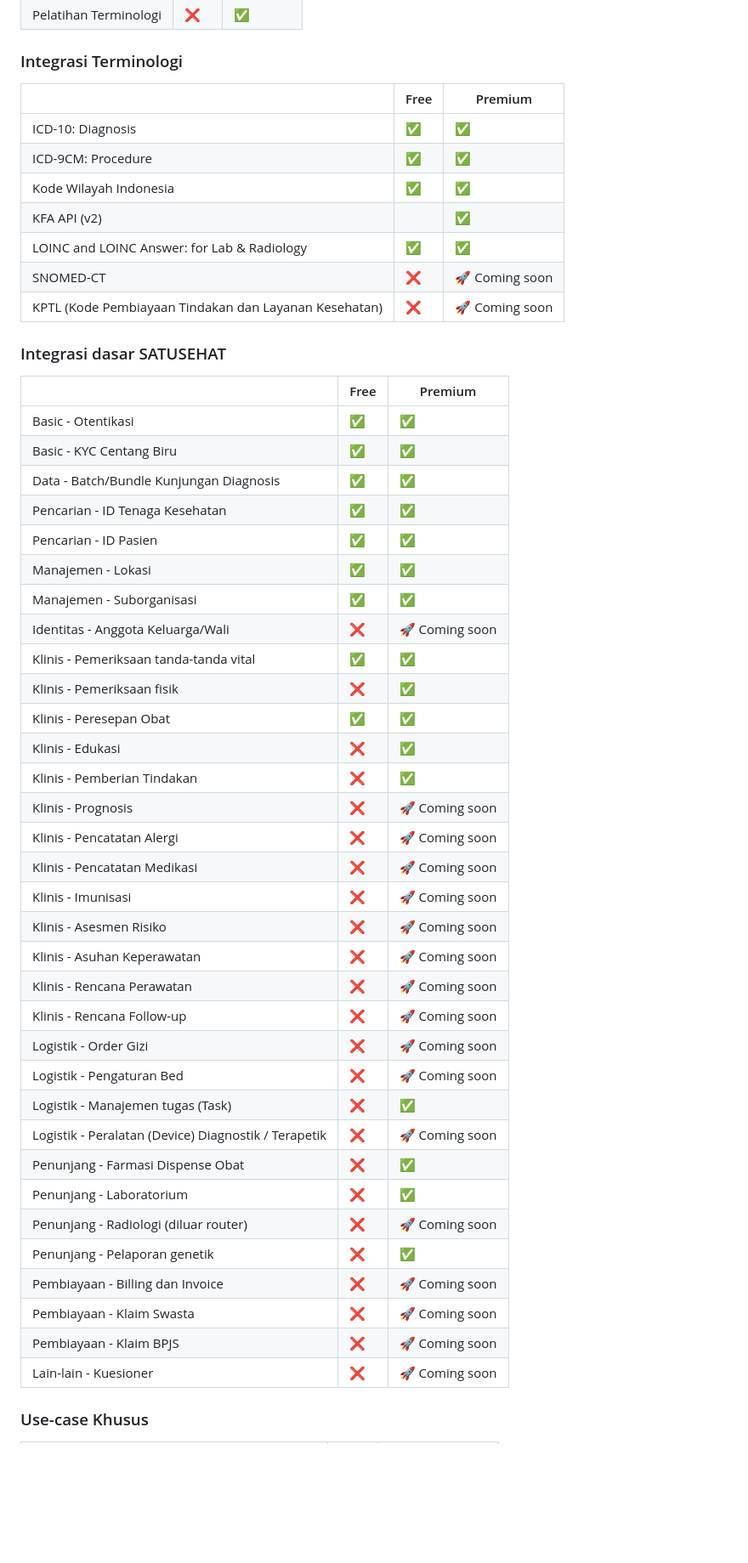
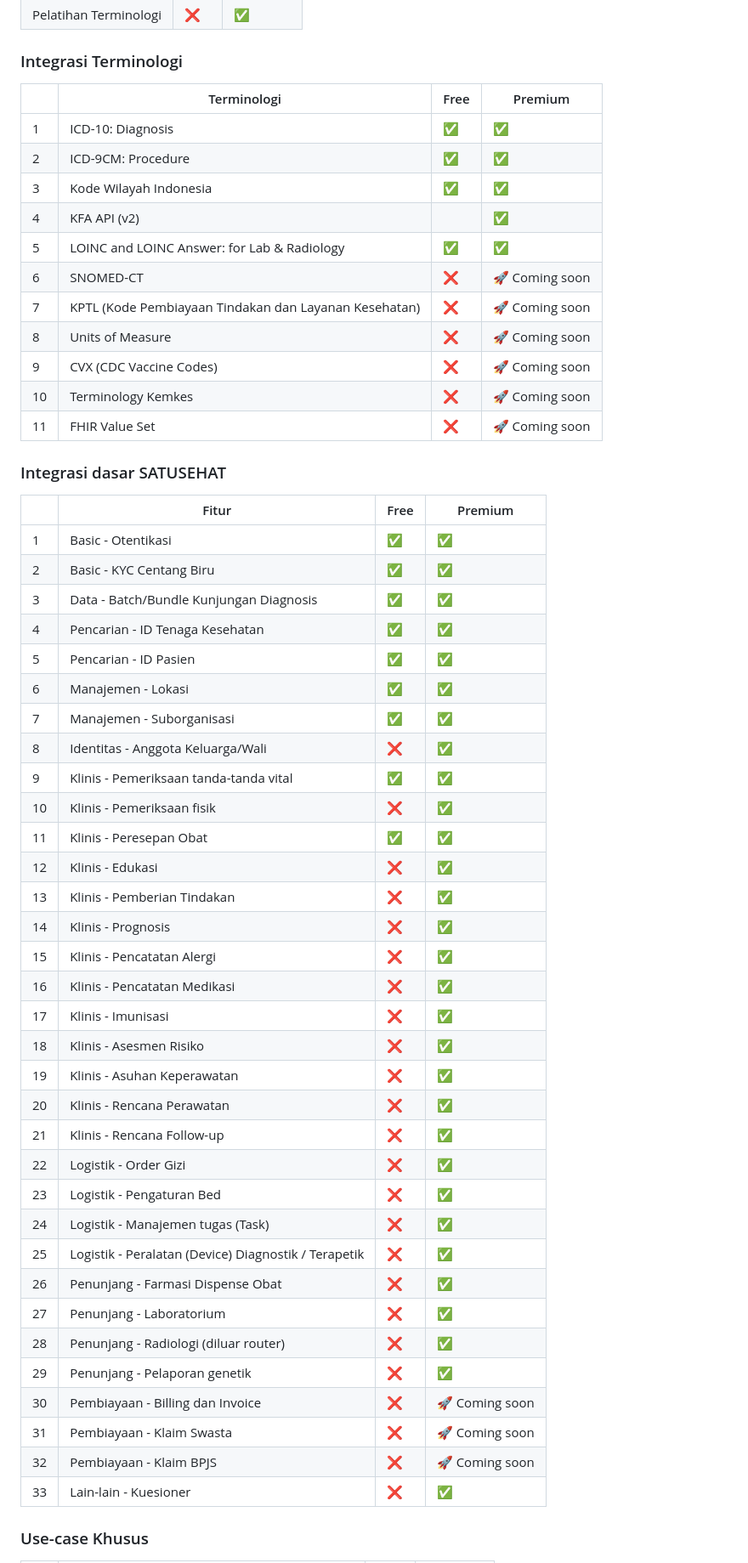
Before and after one commit to ivanwilliammd/satusehat-integration, a Markdown page: FREEMIUM_COMPARISON.md, the part around the change printed below. Shown: that part at 85% size. Rendered like a GitHub page; blank space fills up the shorter version.

Commit message:
updated FREEMIUM comparison

```diff
--- a/FREEMIUM_COMPARISON.md
+++ b/FREEMIUM_COMPARISON.md
@@ -16,52 +16,55 @@
 
 
 ### Integrasi Terminologi
-|  | Free | Premium |
-|----------|------|---------|
-| ICD-10: Diagnosis | ✅ | ✅ |
-| ICD-9CM: Procedure | ✅ | ✅ |
-| Kode Wilayah Indonesia | ✅ | ✅ |
-| KFA API (v2) |  | ✅ |
-| LOINC and LOINC Answer: for Lab & Radiology | ✅ | ✅ |
-| SNOMED-CT | ❌ | 🚀 Coming soon |
-| KPTL (Kode Pembiayaan Tindakan dan Layanan Kesehatan) | ❌ | 🚀 Coming soon |
+|  | Terminologi | Free | Premium |
+|---|-------------|------|---------|
+|1 | ICD-10: Diagnosis | ✅ | ✅ |
+|2 | ICD-9CM: Procedure | ✅ | ✅ |
+|3 | Kode Wilayah Indonesia | ✅ | ✅ |
+|4 | KFA API (v2) |  | ✅ |
+|5 | LOINC and LOINC Answer: for Lab & Radiology | ✅ | ✅ |
+|6 | SNOMED-CT | ❌ | 🚀 Coming soon |
+|7 | KPTL (Kode Pembiayaan Tindakan dan Layanan Kesehatan) | ❌ | 🚀 Coming soon |
+|8 | Units of Measure | ❌ | 🚀 Coming soon |
+|9 | CVX (CDC Vaccine Codes) | ❌ | 🚀 Coming soon |
+|10 | Terminology Kemkes | ❌ | 🚀 Coming soon |
+|11 | FHIR Value Set | ❌ | 🚀 Coming soon |
 
 ### Integrasi dasar SATUSEHAT
-|  | Free | Premium |
-|----------|------|---------|
-| Basic - Otentikasi | ✅ | ✅ |
-| Basic - KYC Centang Biru | ✅ | ✅ |
-| Data - Batch/Bundle Kunjungan Diagnosis | ✅ | ✅ |
-| Pencarian - ID Tenaga Kesehatan | ✅ | ✅ |
-| Pencarian - ID Pasien | ✅ | ✅ |
-| Manajemen - Lokasi | ✅ | ✅ |
-| Manajemen - Suborganisasi | ✅ | ✅ |
-| Identitas - Anggota Keluarga/Wali | ❌ | 🚀 Coming soon |
-| Klinis - Pemeriksaan tanda-tanda vital | ✅ | ✅ |
-| Klinis - Pemeriksaan fisik | ❌ | ✅ |
-| Klinis - Peresepan Obat | ✅ | ✅ |
-| Klinis - Edukasi | ❌ | ✅ |
-| Klinis - Pemberian Tindakan | ❌ | ✅ |
-| Klinis - Prognosis | ❌ | 🚀 Coming soon |
-| Klinis - Pencatatan Alergi | ❌ | 🚀 Coming soon |
-| Klinis - Pencatatan Medikasi | ❌ | 🚀 Coming soon |
-| Klinis - Imunisasi | ❌ | 🚀 Coming soon |
-| Klinis - Asesmen Risiko | ❌ | 🚀 Coming soon |
-| Klinis - Asuhan Keperawatan | ❌ | 🚀 Coming soon |
-| Klinis - Rencana Perawatan | ❌ | 🚀 Coming soon |
-| Klinis - Rencana Follow-up | ❌ | 🚀 Coming soon |
-| Logistik - Order Gizi | ❌ | 🚀 Coming soon |
-| Logistik - Pengaturan Bed | ❌ | 🚀 Coming soon |
-| Logistik - Manajemen tugas (Task) | ❌ | ✅ |
-| Logistik - Peralatan (Device) Diagnostik / Terapetik | ❌ | 🚀 Coming soon |
-| Penunjang - Farmasi Dispense Obat | ❌ | ✅ |
-| Penunjang - Laboratorium | ❌ | ✅ |
-| Penunjang - Radiologi (diluar router) | ❌ | 🚀 Coming soon |
-| Penunjang - Pelaporan genetik | ❌ | ✅ |
-| Pembiayaan - Billing dan Invoice | ❌ | 🚀 Coming soon |
-| Pembiayaan - Klaim Swasta | ❌ | 🚀 Coming soon |
-| Pembiayaan - Klaim BPJS | ❌ | 🚀 Coming soon |
-| Lain-lain - Kuesioner | ❌ | 🚀 Coming soon |
-
+|  | Fitur | Free | Premium |
+|---|-------------|------|---------|
+| 1 | Basic - Otentikasi | ✅ | ✅ |
+| 2 | Basic - KYC Centang Biru | ✅ | ✅ |
+| 3 | Data - Batch/Bundle Kunjungan Diagnosis | ✅ | ✅ |
+| 4 | Pencarian - ID Tenaga Kesehatan | ✅ | ✅ |
+| 5 | Pencarian - ID Pasien | ✅ | ✅ |
+| 6 | Manajemen - Lokasi | ✅ | ✅ |
+| 7 | Manajemen - Suborganisasi | ✅ | ✅ |
+| 8 | Identitas - Anggota Keluarga/Wali | ❌ | ✅ |
+| 9 | Klinis - Pemeriksaan tanda-tanda vital | ✅ | ✅ |
+| 10 | Klinis - Pemeriksaan fisik | ❌ | ✅ |
+| 11 | Klinis - Peresepan Obat | ✅ | ✅ |
+| 12 | Klinis - Edukasi | ❌ | ✅ |
+| 13 | Klinis - Pemberian Tindakan | ❌ | ✅ |
+| 14 | Klinis - Prognosis | ❌ | ✅ |
+| 15 | Klinis - Pencatatan Alergi | ❌ | ✅ |
+| 16 | Klinis - Pencatatan Medikasi | ❌ | ✅ |
+| 17 | Klinis - Imunisasi | ❌ | ✅ |
+| 18 | Klinis - Asesmen Risiko | ❌ | ✅ |
+| 19 | Klinis - Asuhan Keperawatan | ❌ | ✅ |
+| 20 | Klinis - Rencana Perawatan | ❌ | ✅ |
+| 21 | Klinis - Rencana Follow-up | ❌ | ✅ |
+| 22 | Logistik - Order Gizi | ❌ | ✅ |
+| 23 | Logistik - Pengaturan Bed | ❌ | ✅ |
+| 24 | Logistik - Manajemen tugas (Task) | ❌ | ✅ |
+| 25 | Logistik - Peralatan (Device) Diagnostik / Terapetik | ❌ | ✅ |
+| 26 | Penunjang - Farmasi Dispense Obat | ❌ | ✅ |
+| 27 | Penunjang - Laboratorium | ❌ | ✅ |
+| 28 | Penunjang - Radiologi (diluar router) | ❌ | ✅ |
+| 29 | Penunjang - Pelaporan genetik | ❌ | ✅ |
+| 30 | Pembiayaan - Billing dan Invoice | ❌ | 🚀 Coming soon |
+| 31 | Pembiayaan - Klaim Swasta | ❌ | 🚀 Coming soon |
+| 32 | Pembiayaan - Klaim BPJS | ❌ | 🚀 Coming soon |
+| 33 | Lain-lain - Kuesioner | ❌ | ✅ |
 
 ### Use-case Khusus
```
Also changed, not shown: other parts of FREEMIUM_COMPARISON.md (+18 -18 lines).
